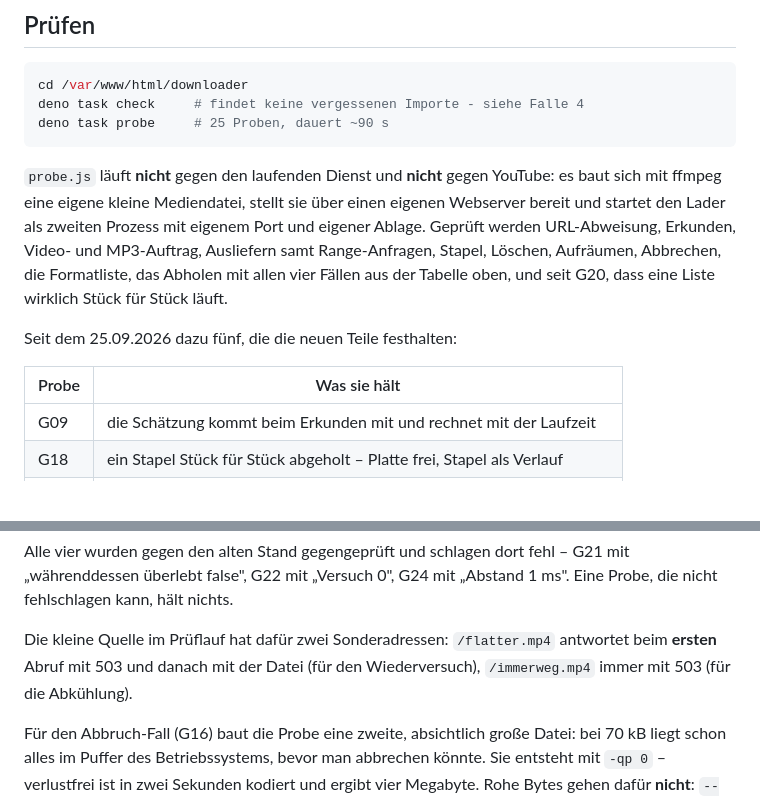
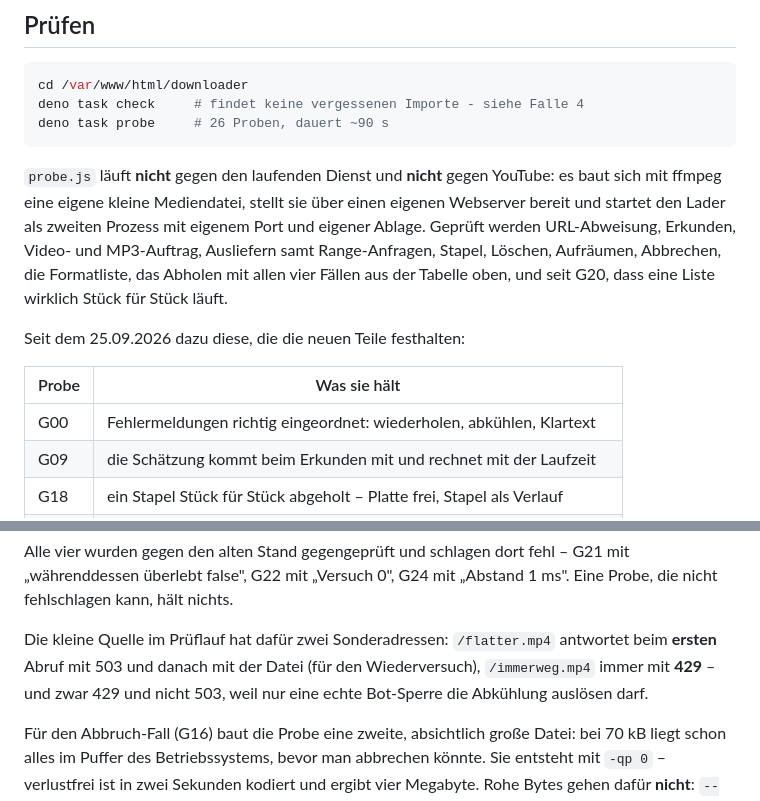
Before and after one commit to gthdtasdnm/gamesframe, a Markdown page: doku/downloader.md, 2 parts joined by grey strips. Drawn GitHub-style; blank space fills up the shorter version.

````diff
--- a/doku/downloader.md
+++ b/doku/downloader.md
@@ -508,7 +571,7 @@ Die laufende Fassung steht in der Fußzeile der Seite.
 ```bash
 cd /var/www/html/downloader
 deno task check     # findet keine vergessenen Importe - siehe Falle 4
-deno task probe     # 25 Proben, dauert ~90 s
+deno task probe     # 26 Proben, dauert ~90 s
 ```
 
 `probe.js` läuft **nicht** gegen den laufenden Dienst und **nicht** gegen
@@ -519,10 +582,11 @@ Video- und MP3-Auftrag, Ausliefern samt Range-Anfragen, Stapel, Löschen,
 Aufräumen, Abbrechen, die Formatliste, das Abholen mit allen vier Fällen aus der
 Tabelle oben, und seit G20, dass eine Liste wirklich Stück für Stück läuft.
 
-Seit dem 25.09.2026 dazu fünf, die die neuen Teile festhalten:
+Seit dem 25.09.2026 dazu diese, die die neuen Teile festhalten:
 
 | Probe | Was sie hält |
 |---|---|
+| G00 | Fehlermeldungen richtig eingeordnet: wiederholen, abkühlen, Klartext |
 | G09 | die Schätzung kommt beim Erkunden mit und rechnet mit der Laufzeit |
 | G18 | ein Stapel Stück für Stück abgeholt – Platte frei, Stapel als Verlauf |
 | G21 | Aufräumen lässt unvollständige Stapel in Ruhe – und räumt fertige doch |
@@ -543,7 +607,8 @@ G21 mit „währenddessen überlebt false", G22 mit „Versuch 0", G24 mit
 
 Die kleine Quelle im Prüflauf hat dafür zwei Sonderadressen: `/flatter.mp4`
 antwortet beim **ersten** Abruf mit 503 und danach mit der Datei (für den
-Wiederversuch), `/immerweg.mp4` immer mit 503 (für die Abkühlung).
+Wiederversuch), `/immerweg.mp4` immer mit **429** – und zwar 429 und nicht 503, weil nur eine
+echte Bot-Sperre die Abkühlung auslösen darf.
 
 Für den Abbruch-Fall (G16) baut die Probe eine zweite, absichtlich große
 Datei: bei 70 kB liegt schon alles im Puffer des Betriebssystems, bevor man
````
Also changed, not shown: other parts of doku/downloader.md (+69 -6 lines).
